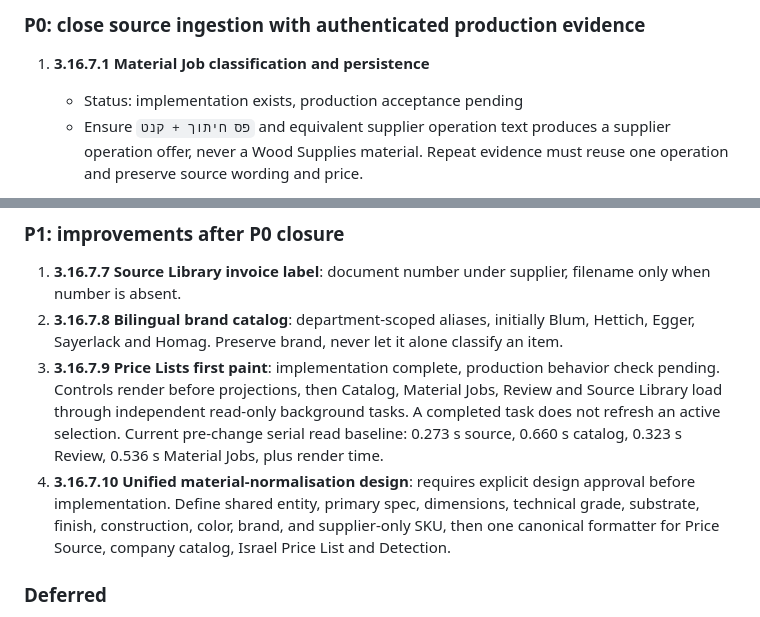
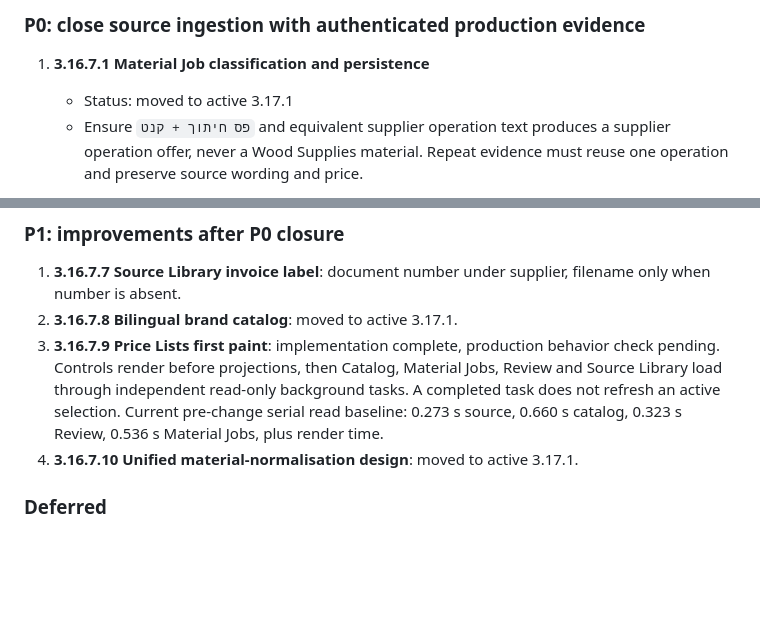
Before and after one commit to kzhivin-lgtm/costerly-app, a Markdown page: notes/PRICE_LISTS_CHECKPOINT_3_16_7_2026_10_08.md, 2 parts joined by grey strips. Drawn GitHub-style; blank space fills up the shorter version.

```diff
--- a/notes/PRICE_LISTS_CHECKPOINT_3_16_7_2026_10_08.md
+++ b/notes/PRICE_LISTS_CHECKPOINT_3_16_7_2026_10_08.md
@@ -93,7 +93,7 @@ VAT evidence cannot by itself leave a valid row in Review.
 ### P0: close source ingestion with authenticated production evidence
 
 1. **3.16.7.1 Material Job classification and persistence**
-   - Status: implementation exists, production acceptance pending
+   - Status: moved to active 3.17.1
    - Ensure `פס חיתוך + קנט` and equivalent supplier operation text produces a
      supplier operation offer, never a Wood Supplies material. Repeat evidence
      must reuse one operation and preserve source wording and price.
@@ -134,20 +134,14 @@ VAT evidence cannot by itself leave a valid row in Review.
 
 1. **3.16.7.7 Source Library invoice label**: document number under supplier,
    filename only when number is absent.
-2. **3.16.7.8 Bilingual brand catalog**: department-scoped aliases, initially
-   Blum, Hettich, Egger, Sayerlack and Homag. Preserve brand, never let it alone
-   classify an item.
+2. **3.16.7.8 Bilingual brand catalog**: moved to active 3.17.1.
 3. **3.16.7.9 Price Lists first paint**: implementation complete, production
    behavior check pending. Controls render before projections, then Catalog,
    Material Jobs, Review and Source Library load through independent read-only
    background tasks. A completed task does not refresh an active selection.
    Current pre-change serial read baseline: 0.273 s source, 0.660 s catalog,
    0.323 s Review, 0.536 s Material Jobs, plus render time.
-4. **3.16.7.10 Unified material-normalisation design**: requires explicit design
-   approval before implementation. Define shared entity, primary spec,
-   dimensions, technical grade, substrate, finish, construction, color, brand,
-   and supplier-only SKU, then one canonical formatter for Price Source,
-   company catalog, Israel Price List and Detection.
+4. **3.16.7.10 Unified material-normalisation design**: moved to active 3.17.1.
 
 ### Deferred
 
```
Also changed, not shown: notes/MATERIAL_TAXONOMY_3_17_1.md (added, +70 -0 lines), notes/TODO.md (+11 -0 lines).
